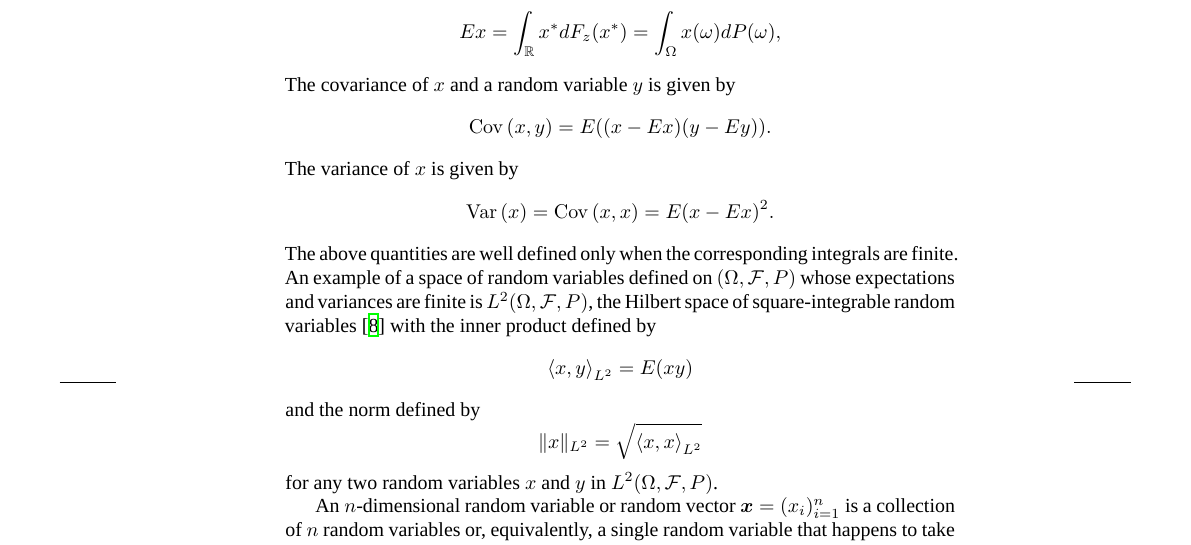
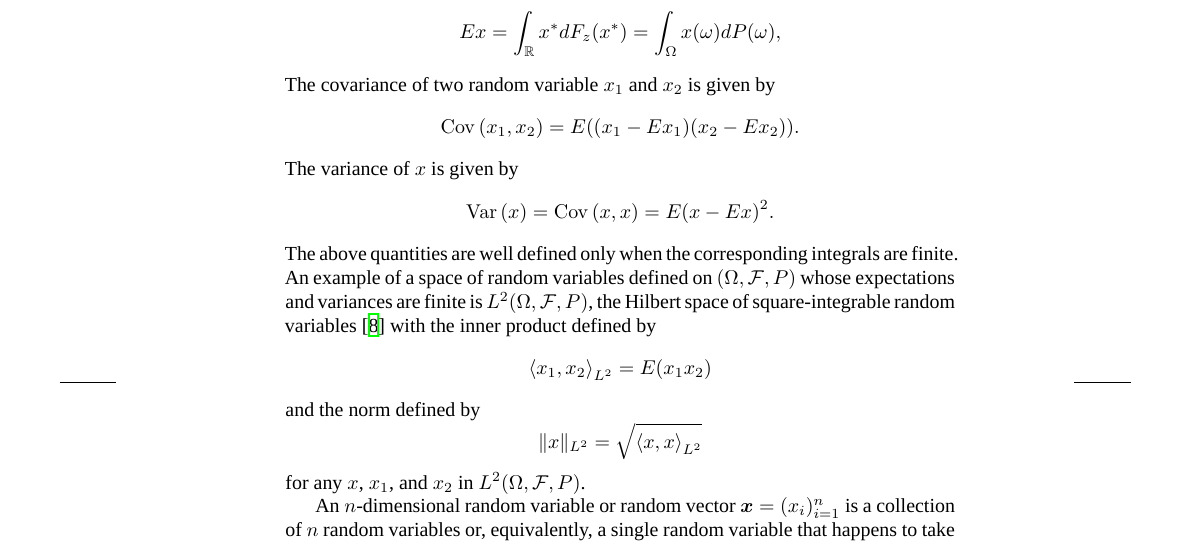
Before and after one commit to quantum-philosophy/thesis, a LaTeX thesis (thesis.tex, which reads include/introduction/preliminaries.tex): part of page 20 of 96, cut so that both start at the same text. Compiled offline with XeLaTeX; a missing font is replaced by an installed copy or a similar font.

Commit message:
Change the notation in probability theory

```diff
--- a/include/introduction/preliminaries.tex
+++ b/include/introduction/preliminaries.tex
@@ -65,9 +65,9 @@ The expectation of $x$ is given by
 \[
   \expectation{x} = \int_\real x^* dF_z(x^*) = \int_\Omega x(\omega) dP(\omega),
 \]
-The covariance of $x$ and a random variable $y$ is given by
+The covariance of two random variable $x_1$ and $x_2$ is given by
 \[
-  \covariance{x}{y} = \expectation{((x - \expectation{x})(y - \expectation{y}))}.
+  \covariance{x_1}{x_2} = \expectation{((x_1 - \expectation{x_1})(x_2 - \expectation{x_2}))}.
 \]
 The variance of $x$ is given by
 \[
@@ -80,14 +80,13 @@ $\L{2}(\Omega, \mathcal{F}, \probability)$, the Hilbert space of
 square-integrable random variables \cite{janson1997} with the inner product
 defined by
 \[
-  \innerproduct{x}{y}_\L{2} = \expectation{(x y)}
+  \innerproduct{x_1}{x_2}_\L{2} = \expectation{(x_1 x_2)}
 \]
 and the norm defined by
 \[
   \norm[\L{2}]{x} = \sqrt{\innerproduct{x}{x}_\L{2}}
 \]
-for any two random variables $x$ and $y$ in $\L{2}(\Omega, \mathcal{F},
-\probability)$.
+for any $x$, $x_1$, and $x_2$ in $\L{2}(\Omega, \mathcal{F}, \probability)$.
 
 An $n$-dimensional random variable or random vector $\v{x} = (x_i)_{i = 1}^n$ is
 a collection of $n$ random variables or, equivalently, a single random variable
```
